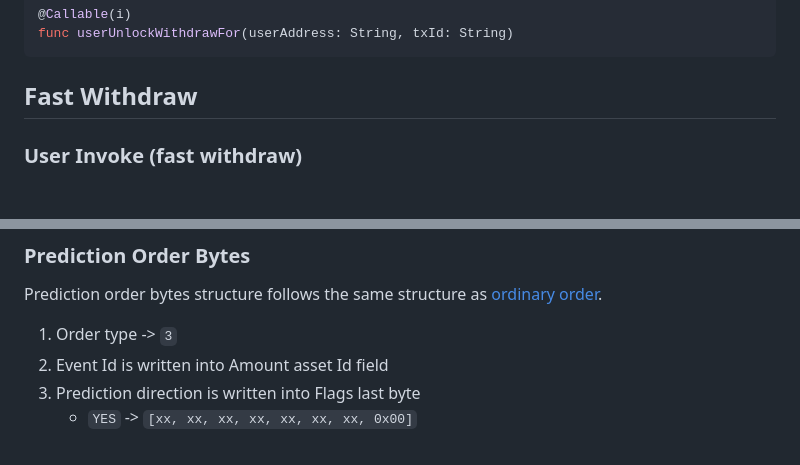
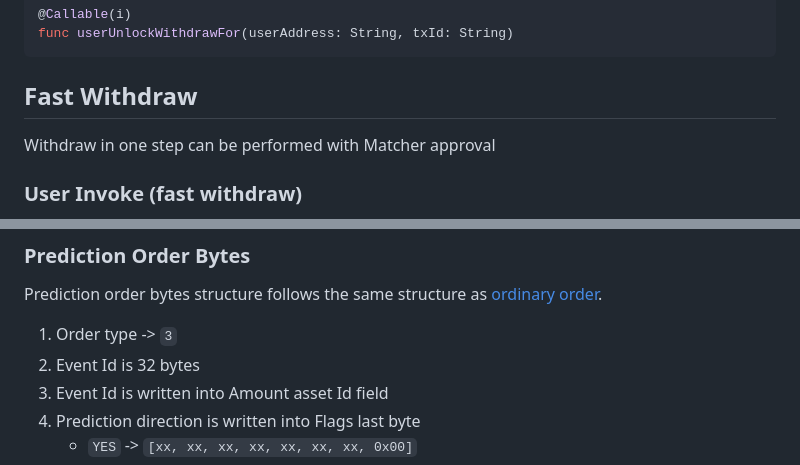
Before and after one commit to bra1nsurfer/matcher-dapp, a Markdown page: README.md, 2 parts joined by grey strips. Drawn GitHub-style; blank space fills up the shorter version.

```diff
--- a/README.md
+++ b/README.md
@@ -564,6 +564,8 @@ func userUnlockWithdrawFor(userAddress: String, txId: String)
 
 ## Fast Withdraw
 
+Withdraw in one step can be performed with Matcher approval
+
 ### User Invoke (fast withdraw)
 
 1. Get Treasury address from Factory
@@ -630,6 +632,7 @@ func depositFor(userAddress: String)
 Prediction order bytes structure follows the same structure as [ordinary order](#order-bytes-structure).
 
 1. Order type -> `3`
+1. Event Id is 32 bytes
 1. Event Id is written into Amount asset Id field
 1. Prediction direction is written into Flags last byte
     - `YES` -> `[xx, xx, xx, xx, xx, xx, xx, 0x00]`
```
